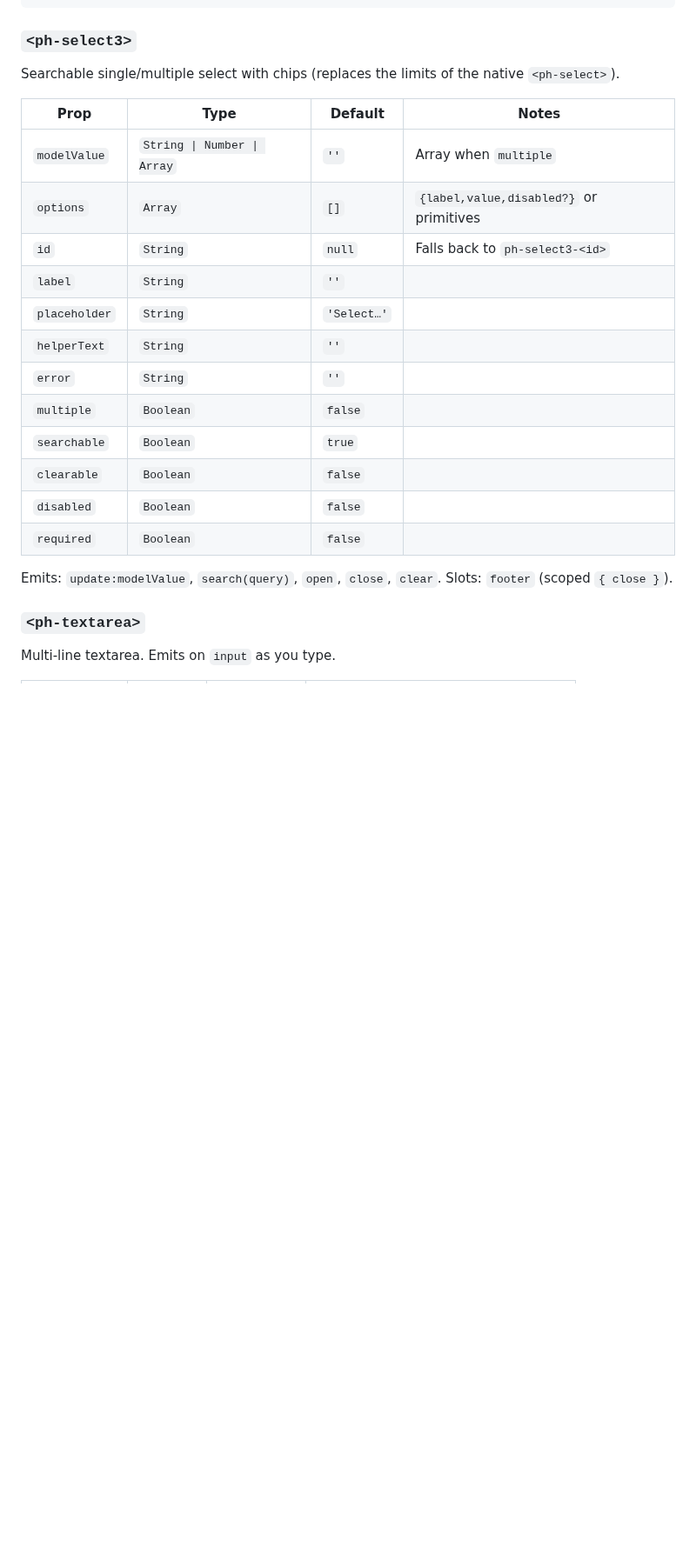
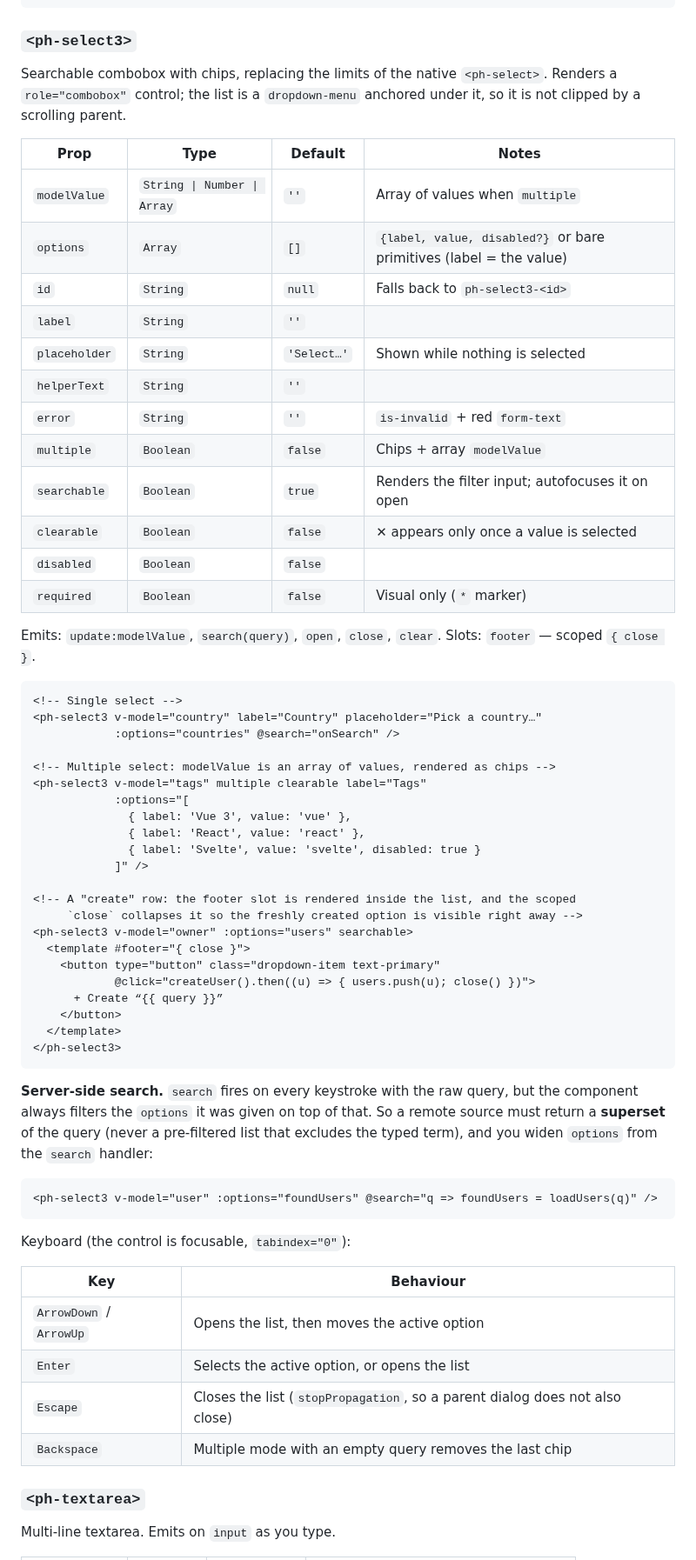
Before and after one commit to MakariosVar/phue, a Markdown page: docs/PhUI_Components.md, the part around one of its changes. Shown at 87% size. Drawn GitHub-style; blank space fills up the shorter version.

Commit message:
Enhance `<ph-select3>` documentation: clarify functionality, update props, and add usage examples

````diff
--- a/docs/PhUI_Components.md
+++ b/docs/PhUI_Components.md
@@ -246,26 +246,70 @@ Emits: `update:modelValue` (on `change`).
 
 ### `<ph-select3>`
 
-Searchable single/multiple select with chips (replaces the limits of the native
-`<ph-select>`).
-
-| Prop | Type | Default | Notes |
-|---|---|---|---|
-| `modelValue` | `String \| Number \| Array` | `''` | Array when `multiple` |
-| `options` | `Array` | `[]` | `{label,value,disabled?}` or primitives |
+Searchable combobox with chips, replacing the limits of the native
+`<ph-select>`. Renders a `role="combobox"` control; the list is a
+`dropdown-menu` anchored under it, so it is not clipped by a scrolling parent.
+
+| Prop | Type | Default | Notes |
+|---|---|---|---|
+| `modelValue` | `String \| Number \| Array` | `''` | Array of values when `multiple` |
+| `options` | `Array` | `[]` | `{label, value, disabled?}` or bare primitives (label = the value) |
 | `id` | `String` | `null` | Falls back to `ph-select3-<id>` |
 | `label` | `String` | `''` | |
-| `placeholder` | `String` | `'Select…'` | |
+| `placeholder` | `String` | `'Select…'` | Shown while nothing is selected |
 | `helperText` | `String` | `''` | |
-| `error` | `String` | `''` | |
-| `multiple` | `Boolean` | `false` | |
-| `searchable` | `Boolean` | `true` | |
-| `clearable` | `Boolean` | `false` | |
+| `error` | `String` | `''` | `is-invalid` + red `form-text` |
+| `multiple` | `Boolean` | `false` | Chips + array `modelValue` |
+| `searchable` | `Boolean` | `true` | Renders the filter input; autofocuses it on open |
+| `clearable` | `Boolean` | `false` | ✕ appears only once a value is selected |
 | `disabled` | `Boolean` | `false` | |
-| `required` | `Boolean` | `false` | |
+| `required` | `Boolean` | `false` | Visual only (`*` marker) |
 
 Emits: `update:modelValue`, `search(query)`, `open`, `close`, `clear`.
-Slots: `footer` (scoped `{ close }`).
+Slots: `footer` — scoped `{ close }`.
+
+```
+<!-- Single select -->
+<ph-select3 v-model="country" label="Country" placeholder="Pick a country…"
+            :options="countries" @search="onSearch" />
+
+<!-- Multiple select: modelValue is an array of values, rendered as chips -->
+<ph-select3 v-model="tags" multiple clearable label="Tags"
+            :options="[
+              { label: 'Vue 3', value: 'vue' },
+              { label: 'React', value: 'react' },
+              { label: 'Svelte', value: 'svelte', disabled: true }
+            ]" />
+
+<!-- A "create" row: the footer slot is rendered inside the list, and the scoped
+     `close` collapses it so the freshly created option is visible right away -->
+<ph-select3 v-model="owner" :options="users" searchable>
+  <template #footer="{ close }">
+    <button type="button" class="dropdown-item text-primary"
+            @click="createUser().then((u) => { users.push(u); close() })">
+      + Create “{{ query }}”
+    </button>
+  </template>
+</ph-select3>
+```
+
+**Server-side search.** `search` fires on every keystroke with the raw query, but
+the component always filters the `options` it was given on top of that. So a
+remote source must return a **superset** of the query (never a pre-filtered list
+that excludes the typed term), and you widen `options` from the `search` handler:
+
+```
+<ph-select3 v-model="user" :options="foundUsers" @search="q => foundUsers = loadUsers(q)" />
+```
+
+Keyboard (the control is focusable, `tabindex="0"`):
+
+| Key | Behaviour |
+|---|---|
+| `ArrowDown` / `ArrowUp` | Opens the list, then moves the active option |
+| `Enter` | Selects the active option, or opens the list |
+| `Escape` | Closes the list (`stopPropagation`, so a parent dialog does not also close) |
+| `Backspace` | Multiple mode with an empty query removes the last chip |
 
 
 ### `<ph-textarea>`
````
Also changed, not shown: other parts of docs/PhUI_Components.md (+94 -0 lines).
